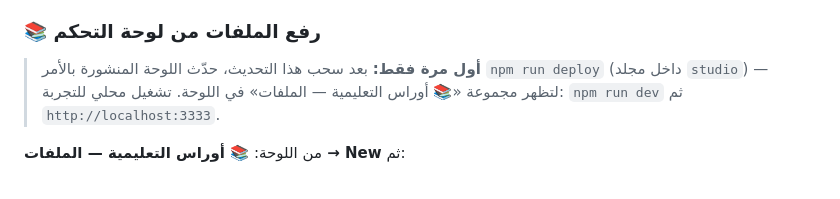
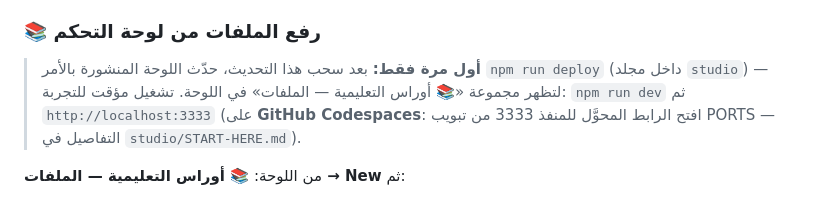
Before and after one commit to orasdentalclinc-del/oras, a Markdown page: README.md, the part around the change. Rendered like a GitHub page.

```diff
--- a/README.md
+++ b/README.md
@@ -196,7 +196,9 @@ npm run deploy
 
 > **أول مرة فقط:** بعد سحب هذا التحديث، حدّث اللوحة المنشورة بالأمر
 > `npm run deploy` (داخل مجلد `studio`) — لتظهر مجموعة «📚 أوراس التعليمية — الملفات»
-> في اللوحة. تشغيل محلي للتجربة: `npm run dev` ثم `http://localhost:3333`.
+> في اللوحة. تشغيل مؤقت للتجربة: `npm run dev` ثم `http://localhost:3333`
+> (على **GitHub Codespaces**: افتح الرابط المحوَّل للمنفذ 3333 من تبويب PORTS —
+> التفاصيل في `studio/START-HERE.md`).
 
 من اللوحة: **📚 أوراس التعليمية — الملفات → New** ثم:
 
```
Also changed, not shown: studio/START-HERE.md (+27 -0 lines).
